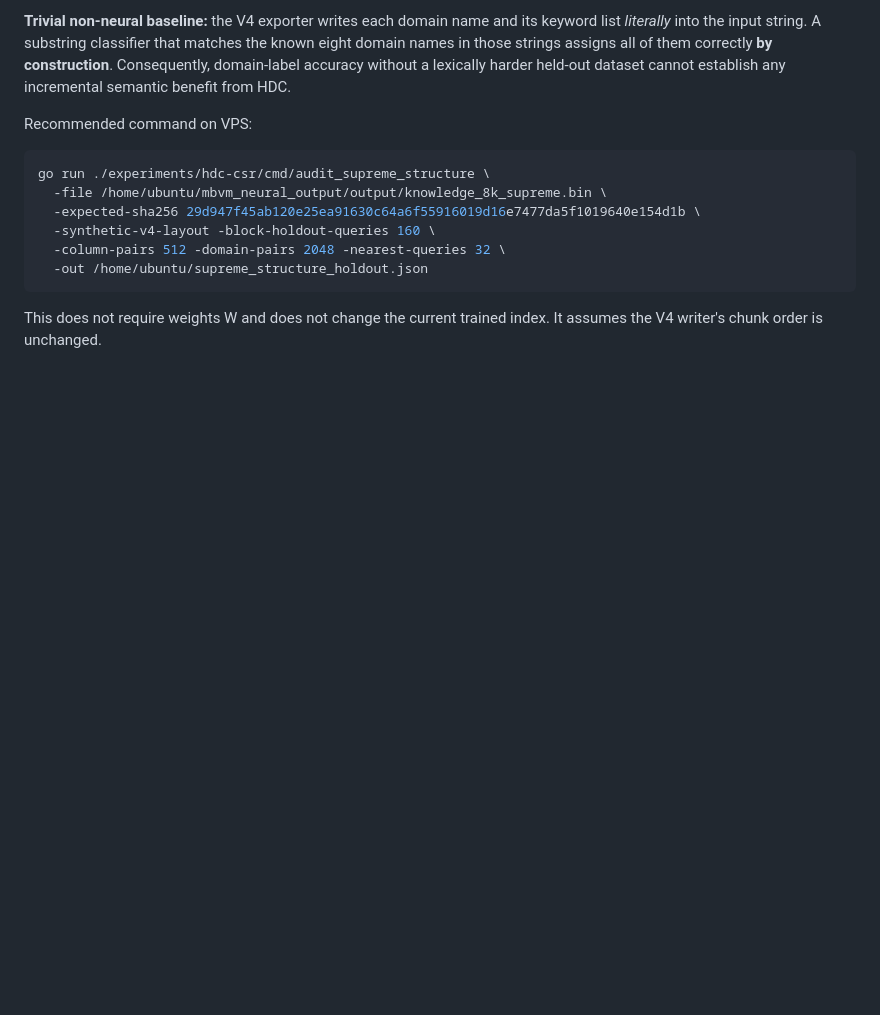
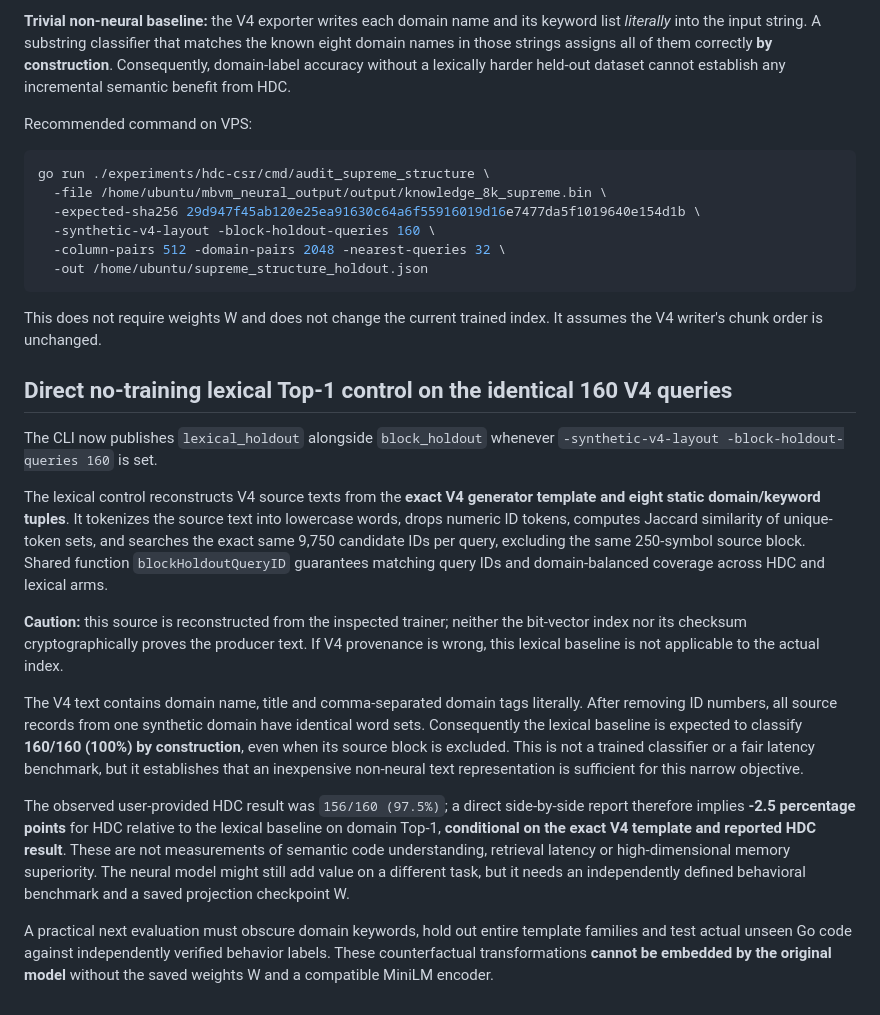
Before and after one commit to kbelludoo/mbvm-db, a Markdown page: experiments/hdc-csr/SUPREME_ARTIFACT_AUDIT.md, the part around the change. Drawn GitHub-style; blank space fills up the shorter version.

Commit message:
docs(audit): record same-query Go lexical Jaccard baseline, expected perfect V4 retrieval, and provenance limits

```diff
--- a/experiments/hdc-csr/SUPREME_ARTIFACT_AUDIT.md
+++ b/experiments/hdc-csr/SUPREME_ARTIFACT_AUDIT.md
@@ -179,3 +179,44 @@ go run ./experiments/hdc-csr/cmd/audit_supreme_structure \
 
 This does not require weights W and does not change the current trained
 index. It assumes the V4 writer's chunk order is unchanged.
+
+## Direct no-training lexical Top-1 control on the identical 160 V4 queries
+
+The CLI now publishes `lexical_holdout` alongside `block_holdout`
+whenever `-synthetic-v4-layout -block-holdout-queries 160` is set.
+
+The lexical control reconstructs V4 source texts from the **exact V4
+generator template and eight static domain/keyword tuples**. It tokenizes
+the source text into lowercase words, drops numeric ID tokens, computes
+Jaccard similarity of unique-token sets, and searches the exact same
+9,750 candidate IDs per query, excluding the same 250-symbol source
+block. Shared function `blockHoldoutQueryID` guarantees matching query
+IDs and domain-balanced coverage across HDC and lexical arms.
+
+**Caution:** this source is reconstructed from the inspected trainer;
+neither the bit-vector index nor its checksum cryptographically proves
+the producer text. If V4 provenance is wrong, this lexical baseline is
+not applicable to the actual index.
+
+The V4 text contains domain name, title and comma-separated domain tags
+literally. After removing ID numbers, all source records from one
+synthetic domain have identical word sets. Consequently the lexical
+baseline is expected to classify **160/160 (100%) by construction**,
+even when its source block is excluded. This is not a trained classifier
+or a fair latency benchmark, but it establishes that an inexpensive
+non-neural text representation is sufficient for this narrow objective.
+
+The observed user-provided HDC result was `156/160 (97.5%)`; a direct
+side-by-side report therefore implies **-2.5 percentage points** for
+HDC relative to the lexical baseline on domain Top-1, **conditional on
+the exact V4 template and reported HDC result**. These are not
+measurements of semantic code understanding, retrieval latency or
+high-dimensional memory superiority. The neural model might still add
+value on a different task, but it needs an independently defined
+behavioral benchmark and a saved projection checkpoint W.
+
+A practical next evaluation must obscure domain keywords, hold out
+entire template families and test actual unseen Go code against
+independently verified behavior labels. These counterfactual
+transformations **cannot be embedded by the original model** without
+the saved weights W and a compatible MiniLM encoder.
```
